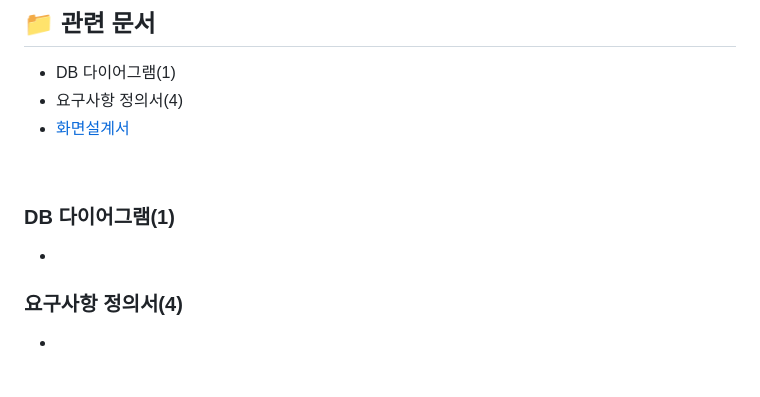
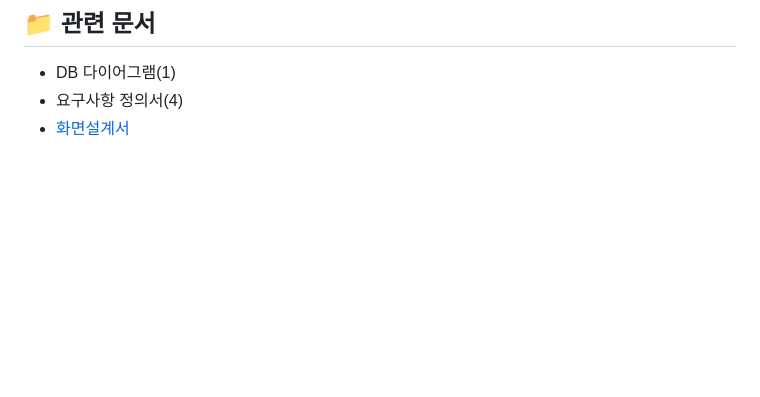
Before and after one commit to devstoreproject/devstore, a Markdown page: README.md, the part around the change. Drawn GitHub-style; blank space fills up the shorter version.

```diff
--- a/README.md
+++ b/README.md
@@ -89,12 +89,4 @@
 
 <br/>
 
-### DB 다이어그램(1)
-
--
-
-### 요구사항 정의서(4)
-
--
-
 <br/>
```
